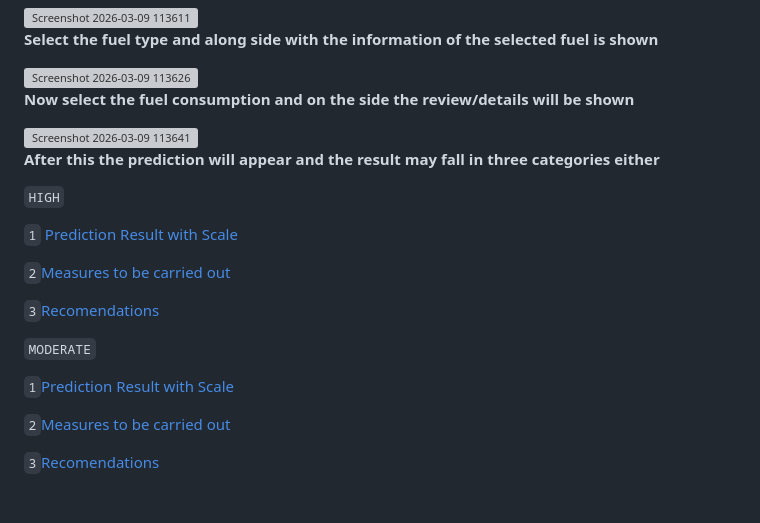
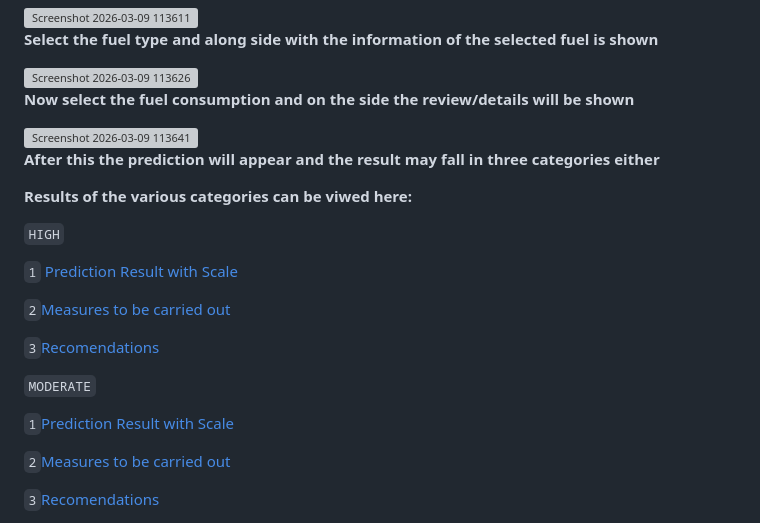
Before and after one commit to ambrose-kutti/Carbon-Prediction-System, a Markdown page: README.md, the part around one of its changes. Drawn GitHub-style; blank space fills up the shorter version; grey boxes are pictures that could not be loaded.

```diff
--- a/README.md
+++ b/README.md
@@ -51,6 +51,8 @@ The Carbon Emission Prediction System is a web-based application designed to pro
 
 **After this the prediction will appear and  the result may fall in three categories either**
 
+**Results of the various categories can be viwed here:**
+
 `HIGH`
 
 `1` [Prediction Result with Scale](https://github.com/user-attachments/assets/57345d33-cf72-4a05-b8ed-12c180ec1be9)
```
Also changed, not shown: other parts of README.md (+1 -1 lines).
